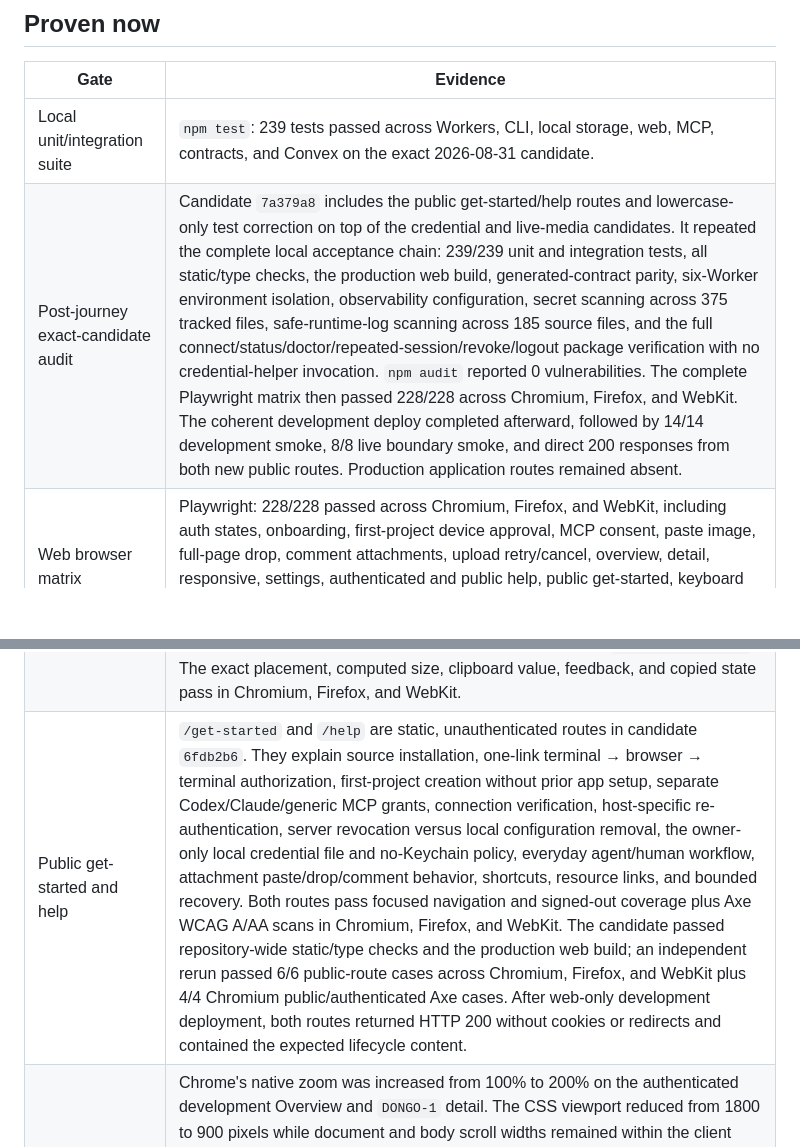
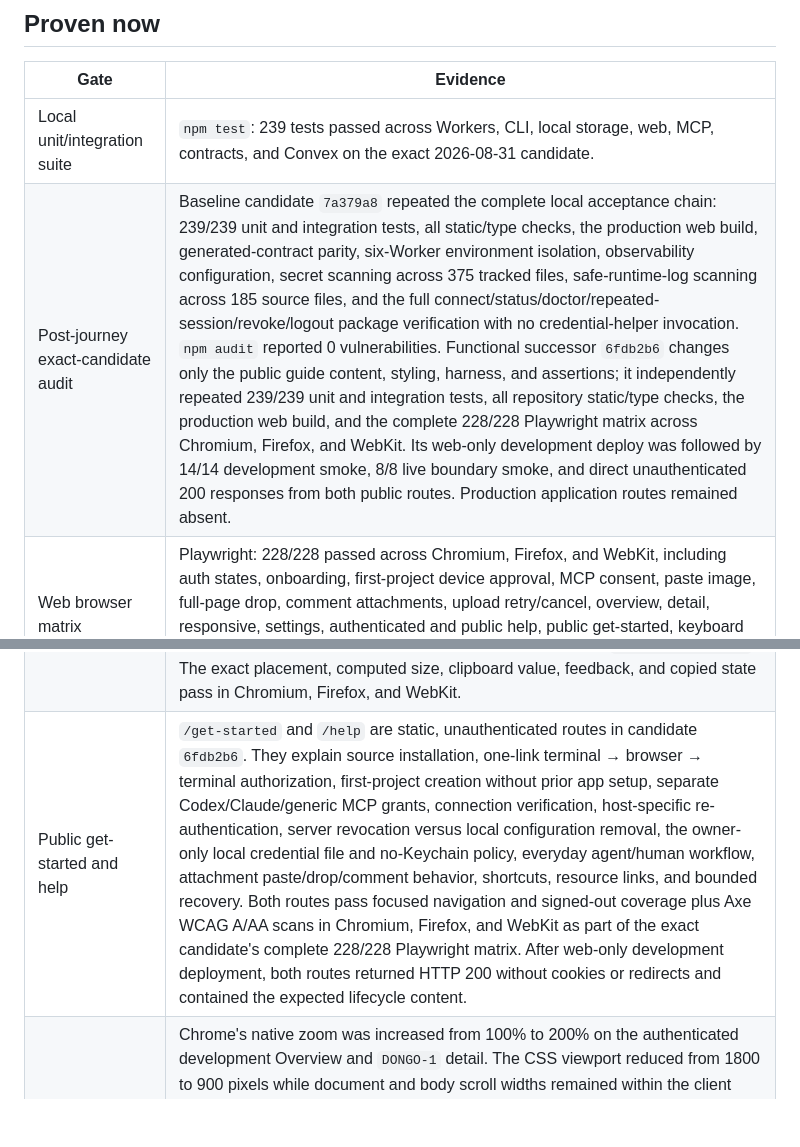
Before and after one commit to renewisepunk/dongo, a Markdown page: docs/release/dev-validation-2026-08-30.md, 2 parts joined by grey strips. Rendered like a GitHub page; blank space fills up the shorter version.

Commit message:
record exact public guide candidate

```diff
--- a/docs/release/dev-validation-2026-08-30.md
+++ b/docs/release/dev-validation-2026-08-30.md
@@ -16,7 +16,7 @@ This is a living evidence ledger for the development stack. It is not a producti
 | Gate | Evidence |
 |---|---|
 | Local unit/integration suite | `npm test`: 239 tests passed across Workers, CLI, local storage, web, MCP, contracts, and Convex on the exact 2026-08-31 candidate. |
-| Post-journey exact-candidate audit | Candidate `7a379a8` includes the public get-started/help routes and lowercase-only test correction on top of the credential and live-media candidates. It repeated the complete local acceptance chain: 239/239 unit and integration tests, all static/type checks, the production web build, generated-contract parity, six-Worker environment isolation, observability configuration, secret scanning across 375 tracked files, safe-runtime-log scanning across 185 source files, and the full connect/status/doctor/repeated-session/revoke/logout package verification with no credential-helper invocation. `npm audit` reported 0 vulnerabilities. The complete Playwright matrix then passed 228/228 across Chromium, Firefox, and WebKit. The coherent development deploy completed afterward, followed by 14/14 development smoke, 8/8 live boundary smoke, and direct 200 responses from both new public routes. Production application routes remained absent. |
+| Post-journey exact-candidate audit | Baseline candidate `7a379a8` repeated the complete local acceptance chain: 239/239 unit and integration tests, all static/type checks, the production web build, generated-contract parity, six-Worker environment isolation, observability configuration, secret scanning across 375 tracked files, safe-runtime-log scanning across 185 source files, and the full connect/status/doctor/repeated-session/revoke/logout package verification with no credential-helper invocation. `npm audit` reported 0 vulnerabilities. Functional successor `6fdb2b6` changes only the public guide content, styling, harness, and assertions; it independently repeated 239/239 unit and integration tests, all repository static/type checks, the production web build, and the complete 228/228 Playwright matrix across Chromium, Firefox, and WebKit. Its web-only development deploy was followed by 14/14 development smoke, 8/8 live boundary smoke, and direct unauthenticated 200 responses from both public routes. Production application routes remained absent. |
 | Web browser matrix | Playwright: 228/228 passed across Chromium, Firefox, and WebKit, including auth states, onboarding, first-project device approval, MCP consent, paste image, full-page drop, comment attachments, upload retry/cancel, overview, detail, responsive, settings, authenticated and public help, public get-started, keyboard shortcuts, capture-boundary navigation, prominent copyable issue identifiers, and automated WCAG gates for both authenticated and public surfaces. |
 | Static/type/build checks | `npm run check`, contract generation, lowercase brand verification, six-Worker development isolation, the 375-file secret scan, and the 185-file safe-runtime-log scan passed on candidate `7a379a8`. The production build also passed. |
 | Development runtime | The final coherent development deploy completed in dependency order: Convex, auth `014359fc-09f8-4cb1-9b60-7e69d20bbb80`, API `adb2090e-baf1-4fdf-a1cd-3c3c9537bece`, MCP `e84d2072-b4eb-49d8-ad89-9276659cca3f`, files `98c84e23-5bdf-4b02-939f-f6d9bdb878de`, notifications `0c10148f-ce74-4e04-b3fe-ff85a3e192a7`, and web `8ce3b725-66ff-48f6-8bbf-44daffb70d6d`. Public-guide candidate `6fdb2b6` subsequently changed only the web documentation surface and was deployed as web version `dc23e698-213d-44da-a412-55099bc3c857`; no Convex, auth, API, MCP, files, notifications, or production resource was changed. `npm run smoke:dev -- --project-ref p58de816-dongo`: 14/14 passed after that deployment. Notification readiness explicitly requires dispatch plus Resend for Web Beta and still reports APNs/FCM as disabled. |
@@ -41,7 +41,7 @@ This is a living evidence ledger for the development stack. It is not a producti
 | Truthful Run state after Attention | The live golden journey exposed that a completed WorkItem could still serialize an older resolved-Attention Run as `activeRun`. The read model now exposes a Run as active only when it owns the current lease or is tied to unresolved Attention. A regression covers response → next pull → resumed Run → finish; the final deployed read of `DONGOE2E-1` is Done with the correct outcome and no `activeRun`. |
 | Overview keyboard and selection treatment | The capture composer participates in list navigation: `K`/Up from the first work item focuses capture and Down returns to the first item. Ready and Done selections render one continuous outer amber border without nested focus boxes. This was verified directly on the deployed `dongo e2e` project as well as by the focused Chromium case and complete 228-case browser matrix; the web asset is included in deployed web version `8ce3b725-66ff-48f6-8bbf-44daffb70d6d`. |
 | Prominent issue identifiers | Work detail presents the issue ID in high-contrast monospace directly above the title with an adjacent copy control. The control copies only the identifier, announces success without exposing exception details, and returns to its idle state automatically. `DONGOE2E-1` was visually verified on the deployed `dongo e2e` project; clicking it produced the green confirmation state and `DONGOE2E-1 copied`. The exact placement, computed size, clipboard value, feedback, and copied state pass in Chromium, Firefox, and WebKit. |
-| Public get-started and help | `/get-started` and `/help` are static, unauthenticated routes in candidate `6fdb2b6`. They explain source installation, one-link terminal → browser → terminal authorization, first-project creation without prior app setup, separate Codex/Claude/generic MCP grants, connection verification, host-specific re-authentication, server revocation versus local configuration removal, the owner-only local credential file and no-Keychain policy, everyday agent/human workflow, attachment paste/drop/comment behavior, shortcuts, resource links, and bounded recovery. Both routes pass focused navigation and signed-out coverage plus Axe WCAG A/AA scans in Chromium, Firefox, and WebKit. The candidate passed repository-wide static/type checks and the production web build; an independent rerun passed 6/6 public-route cases across Chromium, Firefox, and WebKit plus 4/4 Chromium public/authenticated Axe cases. After web-only development deployment, both routes returned HTTP 200 without cookies or redirects and contained the expected lifecycle content. |
+| Public get-started and help | `/get-started` and `/help` are static, unauthenticated routes in candidate `6fdb2b6`. They explain source installation, one-link terminal → browser → terminal authorization, first-project creation without prior app setup, separate Codex/Claude/generic MCP grants, connection verification, host-specific re-authentication, server revocation versus local configuration removal, the owner-only local credential file and no-Keychain policy, everyday agent/human workflow, attachment paste/drop/comment behavior, shortcuts, resource links, and bounded recovery. Both routes pass focused navigation and signed-out coverage plus Axe WCAG A/AA scans in Chromium, Firefox, and WebKit as part of the exact candidate's complete 228/228 Playwright matrix. After web-only development deployment, both routes returned HTTP 200 without cookies or redirects and contained the expected lifecycle content. |
 | Live 200% zoom and keyboard reflow | Chrome's native zoom was increased from 100% to 200% on the authenticated development Overview and `DONGO-1` detail. The CSS viewport reduced from 1800 to 900 pixels while document and body scroll widths remained within the client width, so neither view introduced horizontal page overflow. The accessibility tree retained named navigation, capture, work, detail, copy-ID, comment, and attachment controls. Keyboard focus cycled inside detail through close → copy ID → comment → attach → close. Chrome was then restored to 100%. This is high-zoom and keyboard evidence, not a substitute for the pending screen-reader and measured-performance audits. |
 | Live browser-to-R2-to-MCP attachment | With explicit approval, the authenticated development UI added `apple-touch-icon.png` plus the comment “Live browser → R2 → MCP attachment verification. This synthetic image was submitted with explicit approval.” to `DONGOE2E-2`. The live detail rendered the human actor, filename, `2.2 KB · secure download`, and download control. A separate read-only Codex MCP session fetched Work `mh7bfyfazba8sypwnpxev69vys8dg0qy`, resolved comment `js7a7064yyrpkq5f9713brqgf58dg6gw` and attachment `jh74qfqg4t0nppswqj9csyn3718dh2t9`, requested the attachment through the MCP capability, and downloaded 2,301 bytes without retaining or reporting its temporary URL. The downloaded and local source SHA-256 values both equal `b1f21fabbfea29df8b69ad69394e0dd643836a27801465425563cf8383d37352`. This proves the deployed browser direct-upload → R2 finalization → human comment → agent retrieval path for an image. |
 | Live interrupted multipart video | With explicit approval, the authenticated development UI selected the synthetic H.264 screen recording `dongo-multipart-screen-recording.mp4` for a comment on `DONGO-3` (Work `mh79k7q07ja35gex7jabz925wx8dgc0m`). Its 44,407,621-byte size forced the multipart path. The first attempt reached the visible `Upload interrupted. Retry when you are online.` state without finalizing a comment; the same draft's `Retry` action then completed as `42 MB · ready`. The human submitted comment `js7bs7crnwqsn16afnhcs91dxh8dgavp`, and the live detail rendered `Rene Lonngren`, `HUMAN`, the exact body, video filename, `42 MB · secure download`, and download control. A fresh, restricted Claude Code session used only dongo MCP read tools to resolve the same human comment and attachment `jh74dfz47hprqmjb7ht0s0qxdh8dhts5`, reporting `video/mp4`, 44,407,621 bytes, and an attachment resource without exposing its temporary URL. An independent authenticated agent fetch downloaded the finalized R2 object, then deleted the temporary copy. Source and downloaded SHA-256 values both equal `e1c9d0a23759da0d428ad621d72be345daa82bcae93f7a20a9de5a7a118db033`. This proves the deployed interrupted multipart → retry → R2 finalization → human comment → MCP discovery → byte-exact agent retrieval path for video. |
```
Also changed, not shown: docs/release/v1-completion-audit-2026-08-31.md (+1 -1 lines).
